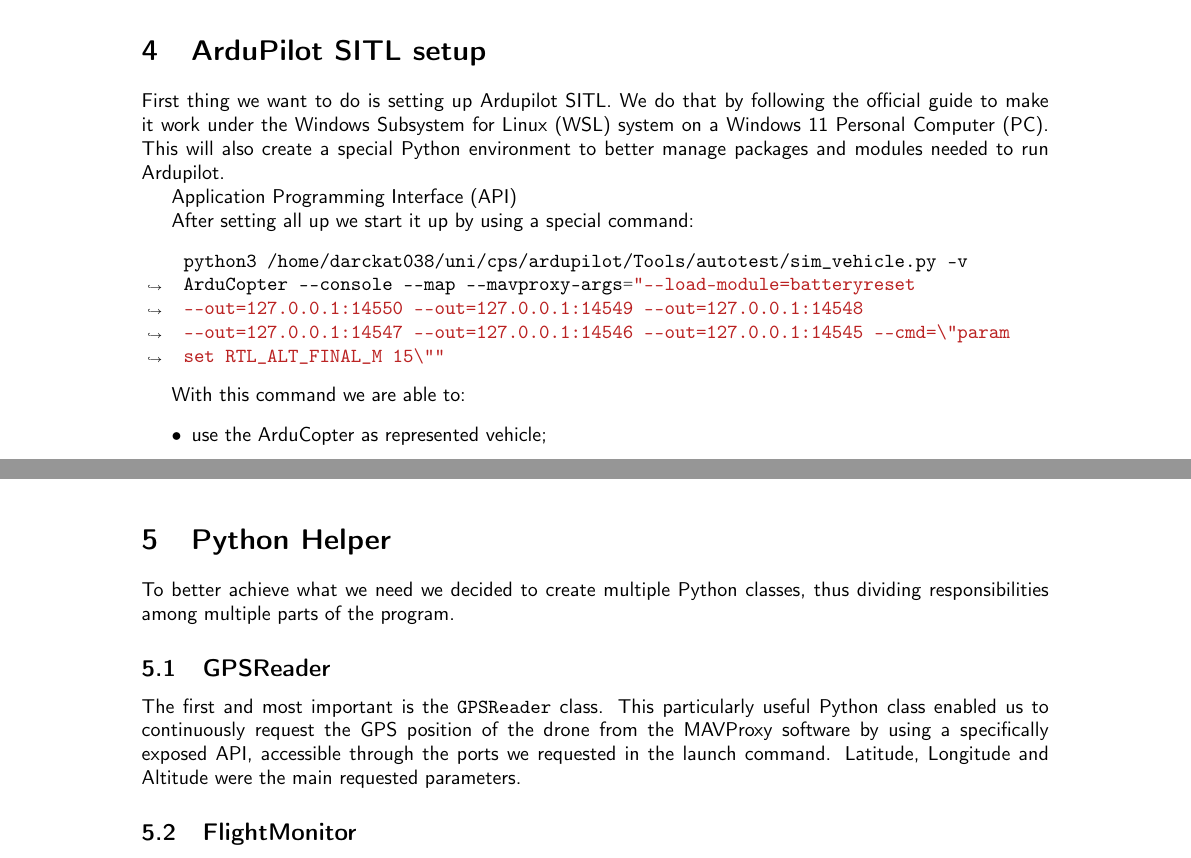
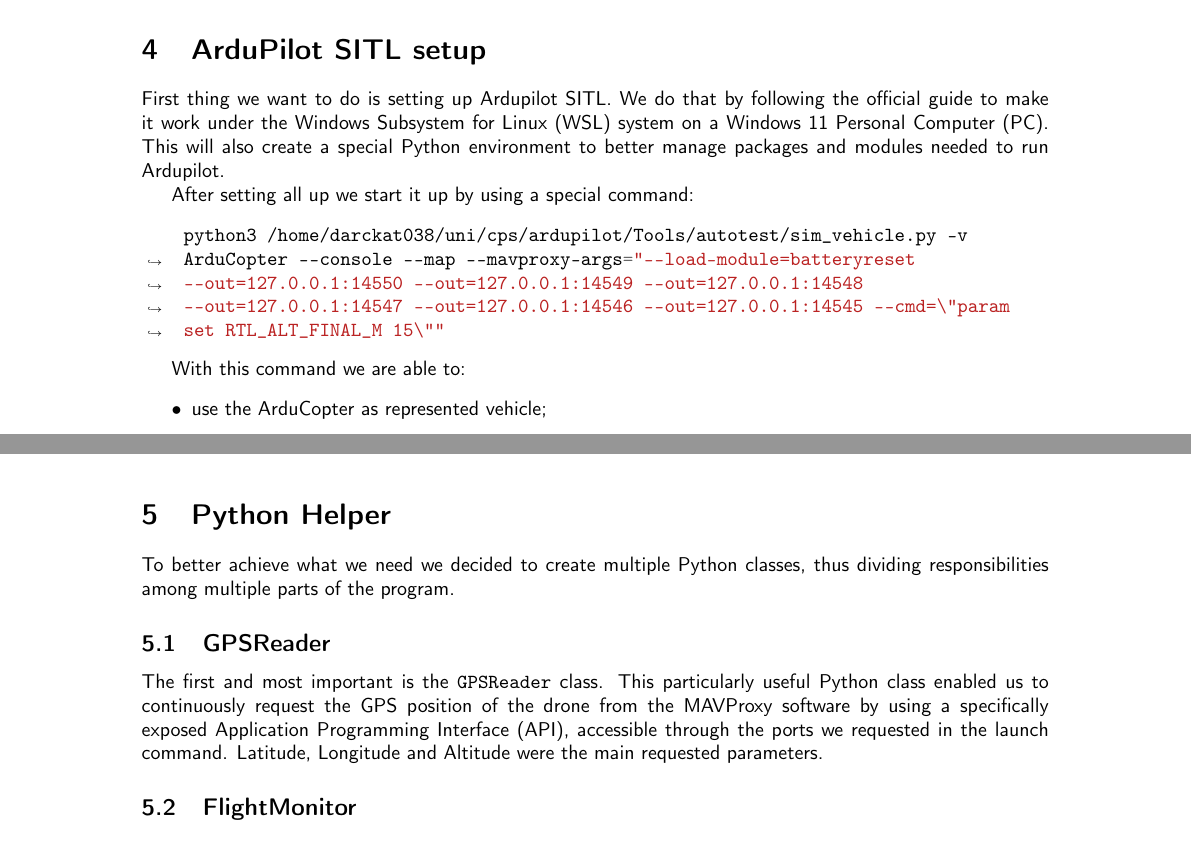
Before and after one commit to ProSecCorp/Part-1-CPS, a LaTeX document (Report source/main.tex, which reads Report source/system-setup.tex): two parts of pages 6 and 7 of 14, joined at a grey line, cut so that both start at the same text. Compiled offline with pdfLaTeX.

Commit message:
Removed test text

```diff
--- a/Report source/system-setup.tex
+++ b/Report source/system-setup.tex
@@ -2,8 +2,6 @@
 First thing we want to do is setting up Ardupilot \gls{sitl}.
 We do that by following the official guide to make it work under the \gls{wsl} system on a Windows 11 \gls{pc}.
 This will also create a special Python environment to better manage packages and modules needed to run Ardupilot.
-
-\gls{api}
 
 After setting all up we start it up by using a special command:
 \begin{minted}[breaklines]{bash}
```
Also changed, not shown: 1 other file.
